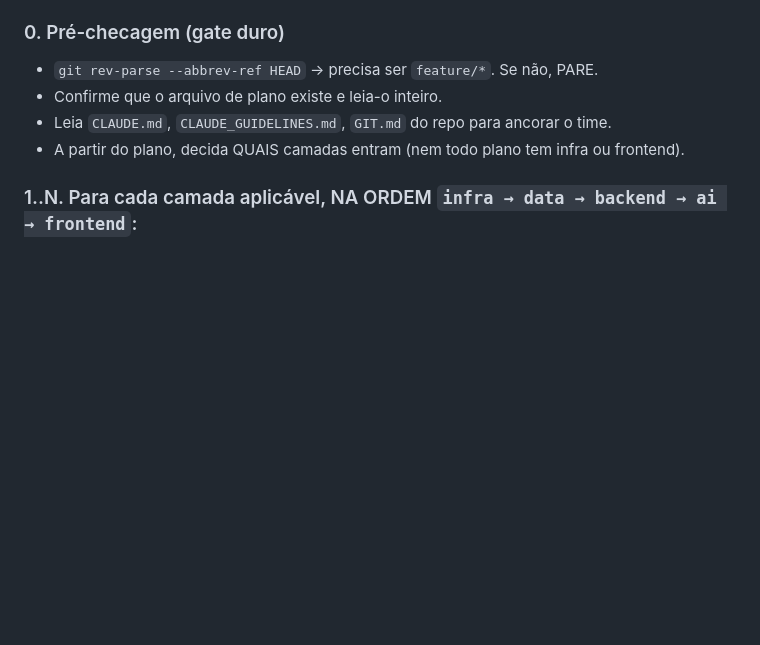
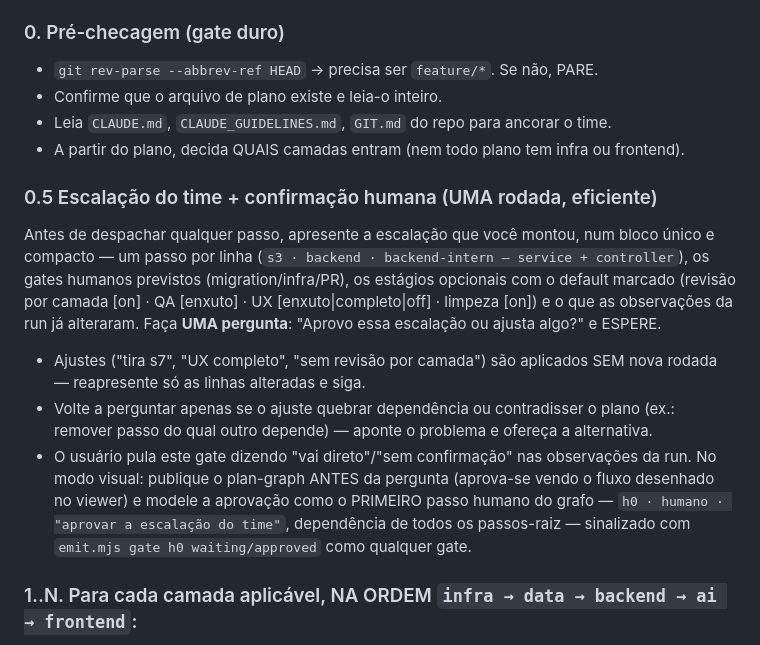
Before and after one commit to brenokern/dev-team-orchestration, a Markdown page: skills/dev-team-orchestration/SKILL.md, the part around the change. Rendered like a GitHub page; blank space fills up the shorter version.

Commit message:
feat(skill): gate 0.5 — confirmacao humana da escalacao antes do dispatch
- Leader apresenta a escalacao num bloco compacto (passos, gates humanos,
  estagios opcionais com defaults, efeito das observacoes) e faz UMA
  pergunta; ajustes aplicam sem nova rodada, re-pergunta so se quebrar
  dependencia/contradisser o plano; 'vai direto' pula o gate
- modo visual: plan-graph publicado ANTES da pergunta e aprovacao modelada
  como h0, primeiro passo humano do grafo (card ambar + chime + toast)

```diff
--- a/skills/dev-team-orchestration/SKILL.md
+++ b/skills/dev-team-orchestration/SKILL.md
@@ -70,6 +70,23 @@ terminal). Marque `in_progress`/`completed` a cada passo — é o que o usuário
 - Confirme que o arquivo de plano existe e leia-o inteiro.
 - Leia `CLAUDE.md`, `CLAUDE_GUIDELINES.md`, `GIT.md` do repo para ancorar o time.
 - A partir do plano, decida QUAIS camadas entram (nem todo plano tem infra ou frontend).
+
+### 0.5 Escalação do time + confirmação humana (UMA rodada, eficiente)
+Antes de despachar qualquer passo, apresente a escalação que você montou, num bloco único e
+compacto — um passo por linha (`s3 · backend · backend-intern — service + controller`), os
+gates humanos previstos (migration/infra/PR), os estágios opcionais com o default marcado
+(revisão por camada [on] · QA [enxuto] · UX [enxuto|completo|off] · limpeza [on]) e o que as
+observações da run já alteraram. Faça **UMA pergunta**: "Aprovo essa escalação ou ajusta algo?"
+e ESPERE.
+- Ajustes ("tira s7", "UX completo", "sem revisão por camada") são aplicados SEM nova rodada —
+  reapresente só as linhas alteradas e siga.
+- Volte a perguntar apenas se o ajuste quebrar dependência ou contradisser o plano (ex.:
+  remover passo do qual outro depende) — aponte o problema e ofereça a alternativa.
+- O usuário pula este gate dizendo "vai direto"/"sem confirmação" nas observações da run.
+No modo visual: publique o plan-graph ANTES da pergunta (aprova-se vendo o fluxo desenhado no
+viewer) e modele a aprovação como o PRIMEIRO passo humano do grafo — `h0 · humano ·
+"aprovar a escalação do time"`, dependência de todos os passos-raiz — sinalizado com
+`emit.mjs gate h0 waiting/approved` como qualquer gate.
 
 ### 1..N. Para cada camada aplicável, NA ORDEM `infra → data → backend → ai → frontend`:
 
```
Also changed, not shown: commands/run-visual.md (+4 -3 lines).
